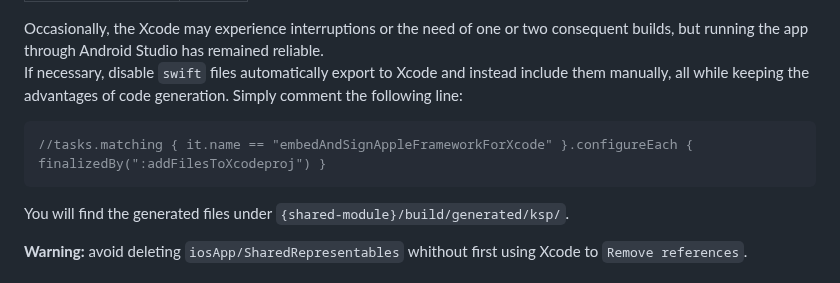
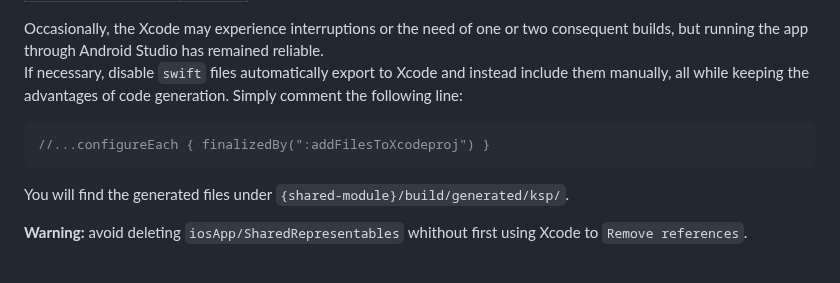
Before and after one commit to GuilhE/KMP-ComposeUIViewController, a Markdown page: README.md, the part around the change. Rendered like a GitHub page.

````diff
--- a/README.md
+++ b/README.md
@@ -194,7 +194,7 @@ It's an example of a happy path 🙌🏼
 Occasionally, the Xcode may experience interruptions or the need of one or two consequent builds, but running the app through Android Studio has remained reliable.
 If necessary, disable `swift` files automatically export to Xcode and instead include them manually, all while keeping the advantages of code generation. Simply comment the following line:
 ```kotlin
-//tasks.matching { it.name == "embedAndSignAppleFrameworkForXcode" }.configureEach { finalizedBy(":addFilesToXcodeproj") }
+//...configureEach { finalizedBy(":addFilesToXcodeproj") }
 ```
 You will find the generated files under `{shared-module}/build/generated/ksp/`.
 
````
